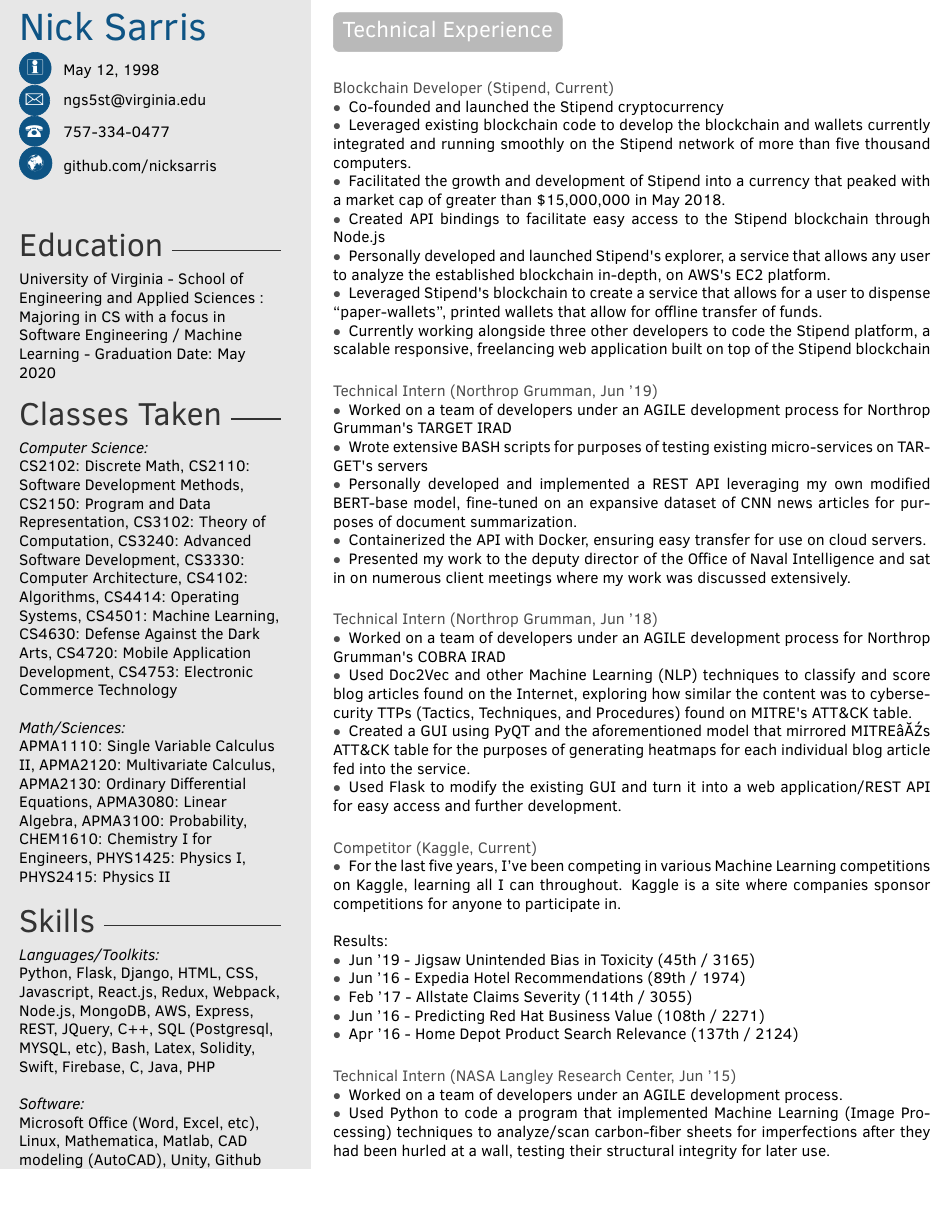
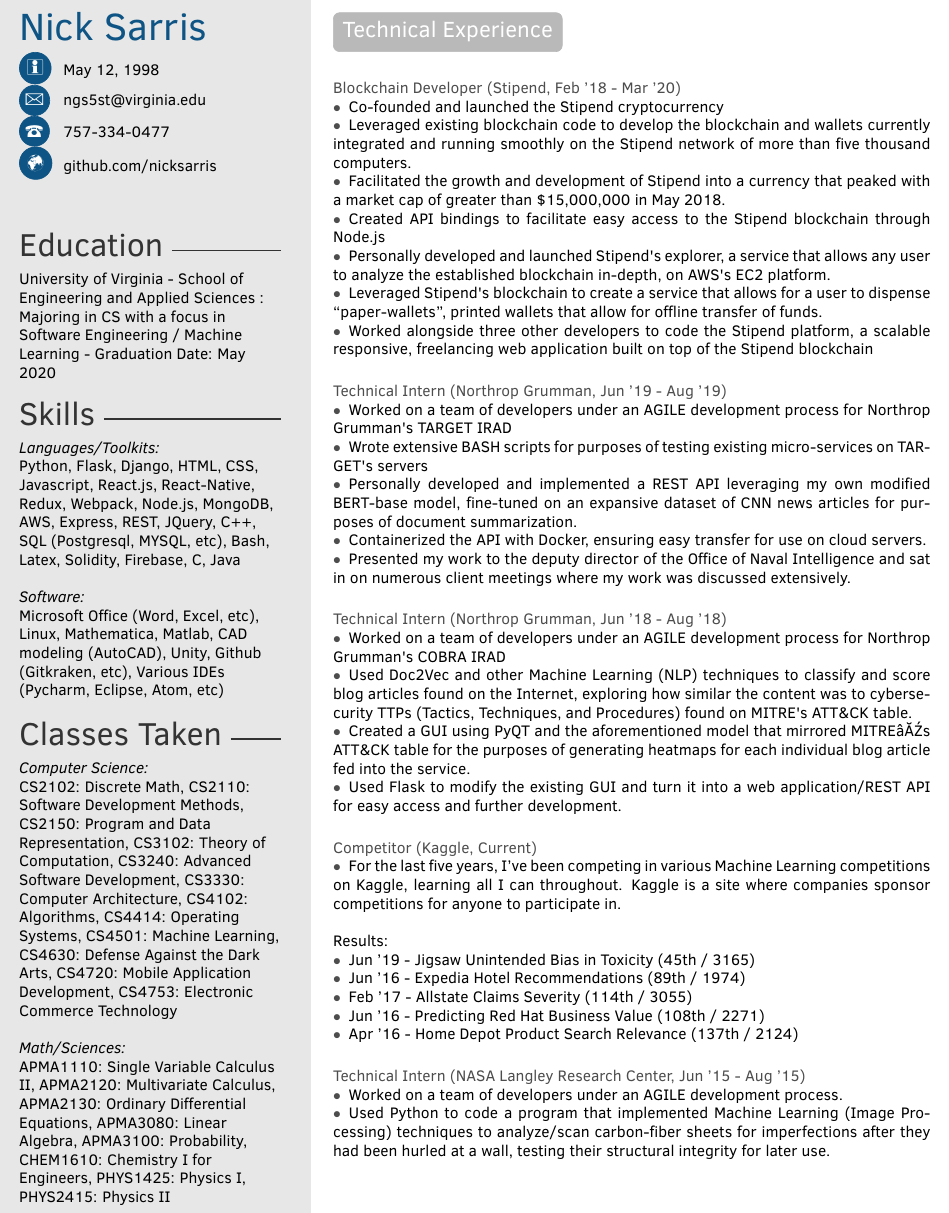
Before and after one commit to nicksarris/resume-nicksarris, a LaTeX CV (template.tex): part of the page, cut so that both start at the same text. The pictures show the PDF file ngs5st_resume.pdf that the author committed with the source.

Commit message:
Update resume w/ few changes

```diff
--- a/template.tex
+++ b/template.tex
@@ -11,19 +11,19 @@
 \Education{
 University of Virginia - School of Engineering and Applied Sciences : Majoring in CS with a focus in Software Engineering / Machine Learning - Graduation Date: May 2020}
 
+\Skills{
+\textit{Languages/Toolkits:} \newline
+Python, Flask, Django, HTML, CSS, Javascript, React.js, React-Native, Redux, Webpack, Node.js, MongoDB, AWS, Express, REST, JQuery, C++, SQL (Postgresql, MYSQL, etc), Bash, Latex, Solidity, Firebase, C#, Java
+\newline\newline
+\textit{Software:} \newline
+Microsoft Office (Word, Excel, etc), Linux, Mathematica, Matlab, CAD modeling (AutoCAD), Unity, Github (Gitkraken, etc), Various IDEs (Pycharm, Eclipse, Atom, etc)}
+
 \Classes{
 \textit{Computer Science:} \newline
 CS2102: Discrete Math, CS2110: Software Development Methods, CS2150: Program and Data Representation, CS3102: Theory of Computation, CS3240: Advanced Software Development, CS3330: Computer Architecture, CS4102: Algorithms, CS4414: Operating Systems, CS4501: Machine Learning, CS4630: Defense Against the Dark Arts, CS4720: Mobile Application Development, CS4753: Electronic Commerce Technology
 \newline\newline
 \textit{Math/Sciences:} \newline
 APMA1110: Single Variable Calculus II, APMA2120: Multivariate Calculus, APMA2130: Ordinary Differential Equations, APMA3080: Linear Algebra, APMA3100: Probability, CHEM1610: Chemistry I for Engineers, PHYS1425: Physics I, PHYS2415: Physics II}
-
-\Skills{
-\textit{Languages/Toolkits:} \newline
-Python, Flask, Django, HTML, CSS, Javascript, React.js, Redux, Webpack, Node.js, MongoDB, AWS, Express, REST, JQuery, C++, SQL (Postgresql, MYSQL, etc), Bash, Latex, Solidity, Swift, Firebase, C#, Java, PHP
-\newline\newline
-\textit{Software:} \newline
-Microsoft Office (Word, Excel, etc), Linux, Mathematica, Matlab, CAD modeling (AutoCAD), Unity, Github (Gitkraken, etc), Various IDEs (Pycharm, Eclipse, Atom, etc)}
 
 \makeprofile
 
@@ -33,7 +33,7 @@
 
 \begin{twenty}
 
-	\twentyitem{}{Blockchain Developer (Stipend, Current)}{}{
+	\twentyitem{}{Blockchain Developer (Stipend, Feb '18 - Mar '20)}{}{
 	\begin{description}[wide, labelwidth=!, labelindent=0pt]
         \item[$\bullet$] Co-founded and launched the Stipend cryptocurrency
         \item[$\bullet$] Leveraged existing blockchain code to develop the blockchain and wallets currently integrated and running smoothly on the Stipend network of more than five thousand computers.
@@ -41,10 +41,10 @@
         \item[$\bullet$] Created API bindings to facilitate easy access to the Stipend blockchain through Node.js
         \item[$\bullet$] Personally developed and launched Stipend\textquotesingle s explorer, a service that allows any user to analyze the established blockchain in-depth, on AWS\textquotesingle s EC2 platform.
         \item[$\bullet$] Leveraged Stipend\textquotesingle s blockchain to create a service that allows for a user to dispense ``paper-wallets'', printed wallets that allow for offline transfer of funds.
-        \item[$\bullet$] Currently working alongside three other developers to code the Stipend platform, a scalable responsive, freelancing web application built on top of the Stipend blockchain
+        \item[$\bullet$] Worked alongside three other developers to code the Stipend platform, a scalable responsive, freelancing web application built on top of the Stipend blockchain
 	\end{description}}
 
-    \twentyitem{}{Technical Intern (Northrop Grumman, Jun '19)}{}{
+    \twentyitem{}{Technical Intern (Northrop Grumman, Jun '19 - Aug '19)}{}{
 	\begin{description}[wide, labelwidth=!, labelindent=0pt]
         \item[$\bullet$] Worked on a team of developers under an AGILE development process for Northrop Grumman\textquotesingle s TARGET IRAD
         \item[$\bullet$] Wrote extensive BASH scripts for purposes of testing existing micro-services on TARGET\textquotesingle s servers
@@ -53,7 +53,7 @@
         \item[$\bullet$] Presented my work to the deputy director of the Office of Naval Intelligence and sat in on numerous client meetings where my work was discussed extensively.
     \end{description}}
 
-	\twentyitem{}{Technical  Intern (Northrop Grumman, Jun '18)}{}{
+	\twentyitem{}{Technical  Intern (Northrop Grumman, Jun '18 - Aug '18)}{}{
 	\begin{description}[wide, labelwidth=!, labelindent=0pt]
     	\item[$\bullet$] Worked on a team of developers under an AGILE development process for Northrop Grumman\textquotesingle s COBRA IRAD
         \item[$\bullet$] Used Doc2Vec and other Machine Learning (NLP) techniques to classify and score blog articles found on the Internet, exploring how similar the content was to cybersecurity TTPs (Tactics, Techniques, and Procedures) found on MITRE\textquotesingle s ATT\&CK table.
@@ -72,7 +72,7 @@
     	\item[$\bullet$]Apr '16 - Home Depot Product Search Relevance (137th / 2124)
     \end{description}}
 
-	\twentyitem{}{Technical  Intern (NASA Langley Research Center, Jun '15)}{}{
+	\twentyitem{}{Technical  Intern (NASA Langley Research Center, Jun '15 - Aug '15)}{}{
 	\begin{description}[wide, labelwidth=!, labelindent=0pt]
     	\item[$\bullet$] Worked on a team of developers under an AGILE development process.
     	\item[$\bullet$] Used Python to code a program that implemented Machine Learning (Image Processing) techniques to analyze/scan carbon-fiber sheets for imperfections after they had been hurled at a wall, testing their structural integrity for later use.
```
Also changed, not shown: resume_cv.cls (+7 -7 lines), ngs5st_resume.pdf.
